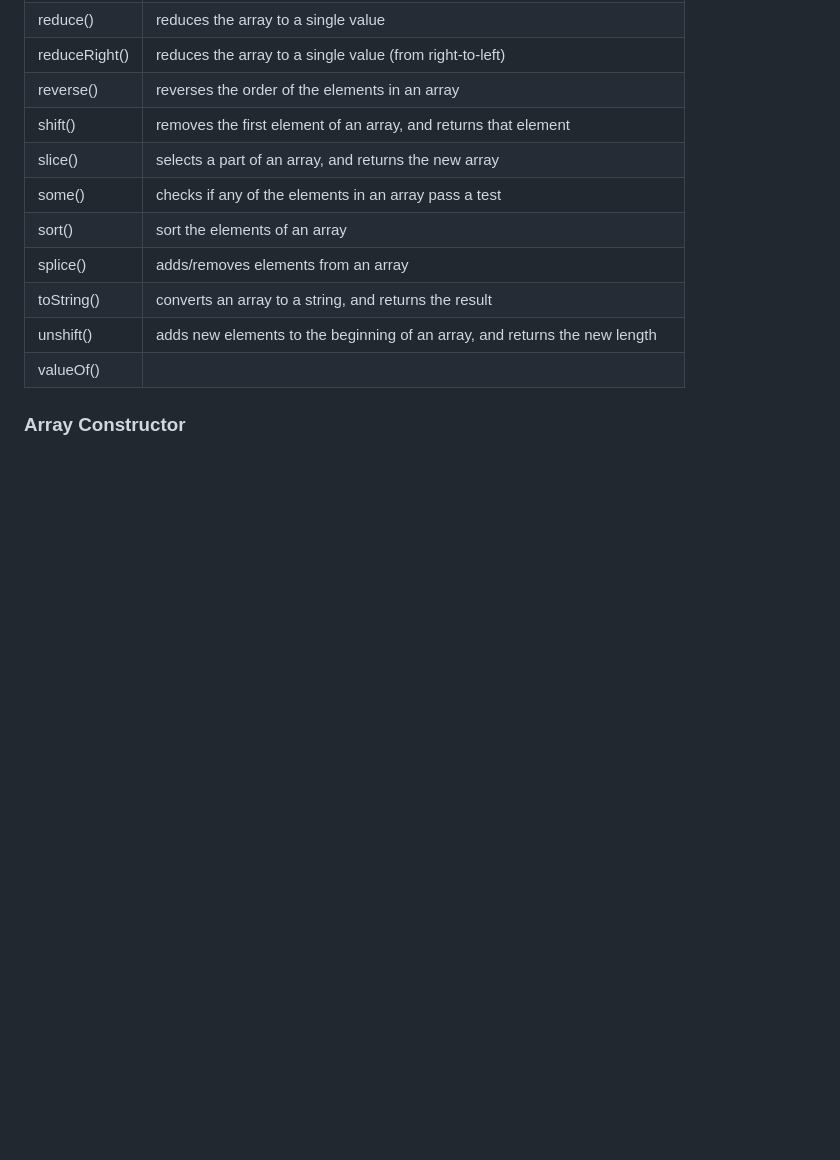
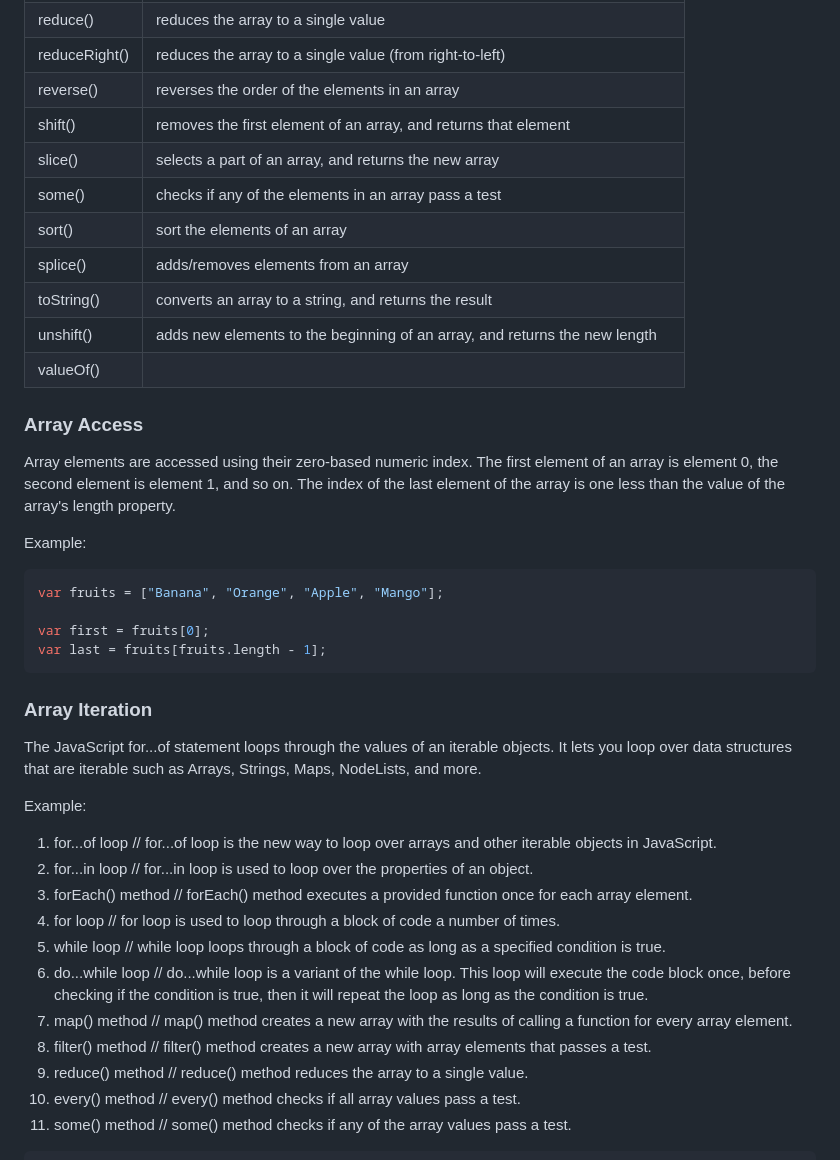
Before and after one commit to tysker/javascript-repo-3sem, a Markdown page: day1/README.md, the part around the change printed below. GitHub-like rendering; blank space fills up the shorter version.

````diff
--- a/day1/README.md
+++ b/day1/README.md
@@ -307,4 +307,35 @@ These are the most common array methods:
 | valueOf()	|                                                                                  | returns the primitive value of an array                                          |
 
 
-### Array Constructor
+### Array Access
+
+Array elements are accessed using their zero-based numeric index. The first element of an array is element 0, the second element is element 1, and so on. The index of the last element of the array is one less than the value of the array's length property.
+
+Example:
+
+```javascript
+var fruits = ["Banana", "Orange", "Apple", "Mango"];
+
+var first = fruits[0];
+var last = fruits[fruits.length - 1];
+```
+
+### Array Iteration
+
+The JavaScript for...of statement loops through the values of an iterable objects. It lets you loop over data structures that are iterable such as Arrays, Strings, Maps, NodeLists, and more.
+
+Example:
+
+1. for...of loop // for...of loop is the new way to loop over arrays and other iterable objects in JavaScript.
+2. for...in loop // for...in loop is used to loop over the properties of an object.
+3. forEach() method // forEach() method executes a provided function once for each array element.
+4. for loop // for loop is used to loop through a block of code a number of times.
+5. while loop // while loop loops through a block of code as long as a specified condition is true.
+6. do...while loop // do...while loop is a variant of the while loop. This loop will execute the code block once, before checking if the condition is true, then it will repeat the loop as long as the condition is true.
+7. map() method // map() method creates a new array with the results of calling a function for every array element.
+8. filter() method // filter() method creates a new array with array elements that passes a test.
+9. reduce() method // reduce() method reduces the array to a single value.
+10. every() method // every() method checks if all array values pass a test.
+11. some() method // some() method checks if any of the array values pass a test.
+
+
````
Also changed, not shown: other parts of day1/README.md (+62 -1 lines).
